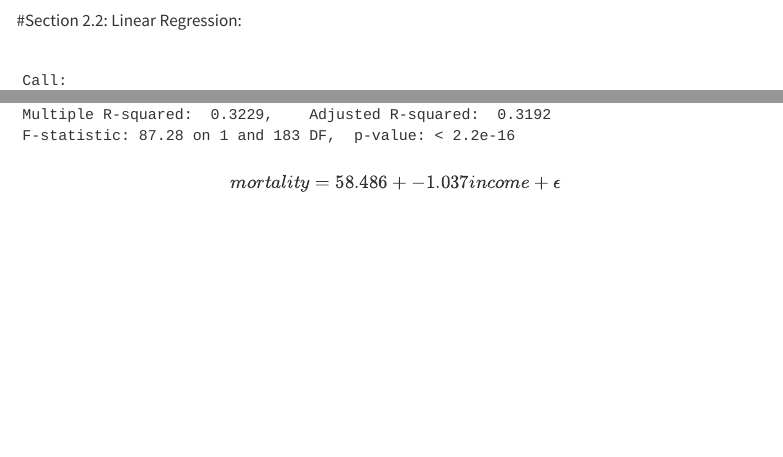
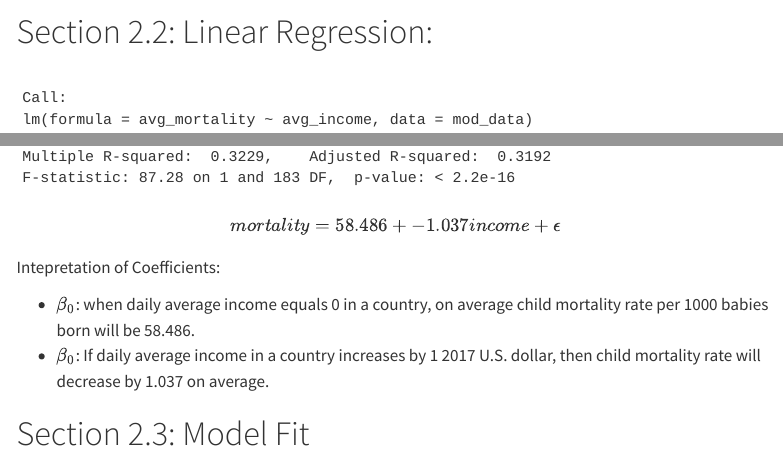
Before and after one commit to drewclanton/STAT331_Project, a Quarto document (FinalProject.qmd): the page in a window 1100 px wide, from 2860 px down before the commit and from 2870 px down after it, so that both start at the same text, and a second part further down, joined at a grey line. Rendered offline with R 4.5, knitr and Pandoc in place of Quarto, with nearby package versions; some code elsewhere in the file could not run offline; menus at the side of the page are left out.

Commit message:
started 2.3

````diff
--- a/FinalProject.qmd
+++ b/FinalProject.qmd
@@ -119,3 +119,13 @@ mod <- lm(avg_mortality~avg_income, data=mod_data)
 summary(mod)
 ```
 $$mortality=58.486 + -1.037  income + \epsilon$$
+Intepretation of Coefficients:
+
+ * $\beta_0$: when daily average income equals 0 in a country, on average child mortality rate per 1000 babies born will be 58.486.
+ * $\beta_0$: If daily average income in a country increases by 1 2017 U.S. dollar, then child mortality rate will decrease by 1.037 on average.
+
+# Section 2.3: Model Fit
+
+```{r}
+
+```
````
Also changed, not shown: FinalProject.qmd (2 more changed lines).
